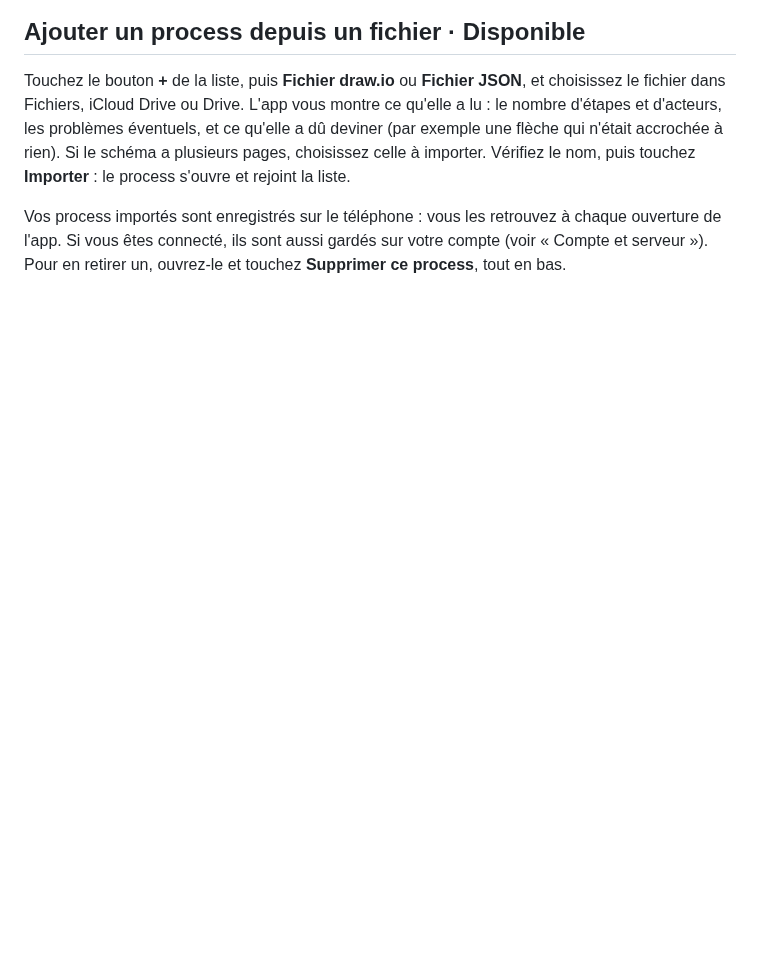
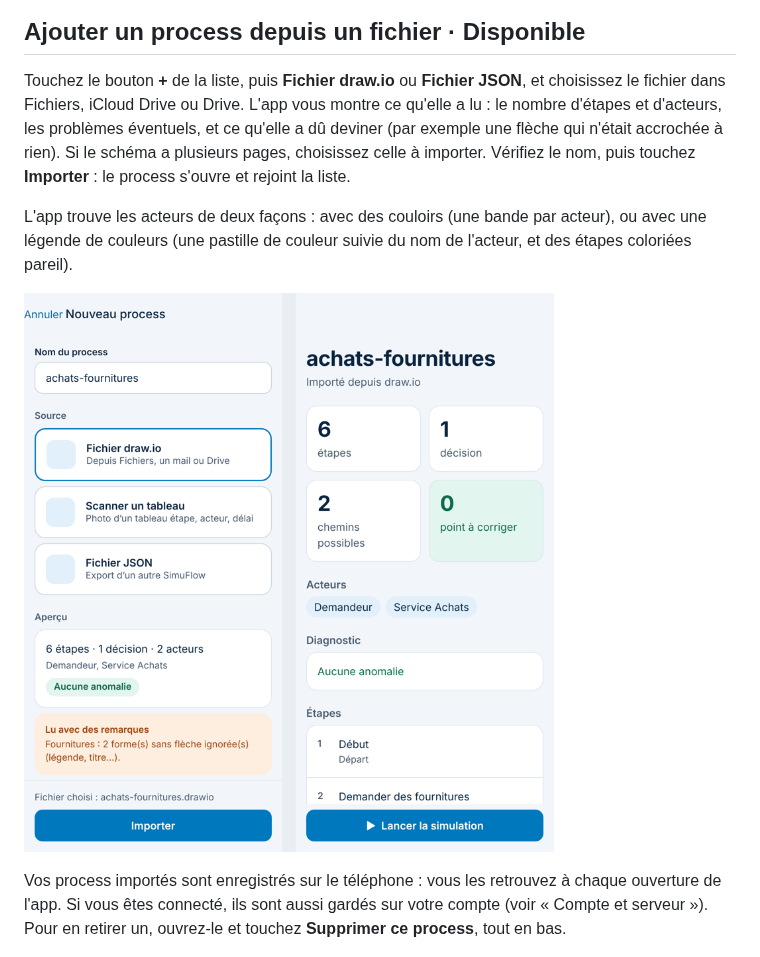
Before and after one commit to mloick/SIMUFLOW, a Markdown page: docs/fonctionnalites.md, the part around the change. Rendered like a GitHub page; pictures changed too: docs/captures/etape-9-acteurs-legende.png (added); blank space fills up the shorter version.

```diff
--- a/docs/fonctionnalites.md
+++ b/docs/fonctionnalites.md
@@ -15,6 +15,10 @@ La liste montre quatre process d'exemple, et ceux que vous importez apparaissent
 ## Ajouter un process depuis un fichier · Disponible
 
 Touchez le bouton **+** de la liste, puis **Fichier draw.io** ou **Fichier JSON**, et choisissez le fichier dans Fichiers, iCloud Drive ou Drive. L'app vous montre ce qu'elle a lu : le nombre d'étapes et d'acteurs, les problèmes éventuels, et ce qu'elle a dû deviner (par exemple une flèche qui n'était accrochée à rien). Si le schéma a plusieurs pages, choisissez celle à importer. Vérifiez le nom, puis touchez **Importer** : le process s'ouvre et rejoint la liste.
+
+L'app trouve les acteurs de deux façons : avec des couloirs (une bande par acteur), ou avec une légende de couleurs (une pastille de couleur suivie du nom de l'acteur, et des étapes coloriées pareil).
+
+![Un schéma dont les acteurs sont donnés par une légende de couleurs](captures/etape-9-acteurs-legende.png)
 
 Vos process importés sont enregistrés sur le téléphone : vous les retrouvez à chaque ouverture de l'app. Si vous êtes connecté, ils sont aussi gardés sur votre compte (voir « Compte et serveur »). Pour en retirer un, ouvrez-le et touchez **Supprimer ce process**, tout en bas.
 
```
Also changed, not shown: docs/technique.md (+5 -2 lines), 4 other files.
